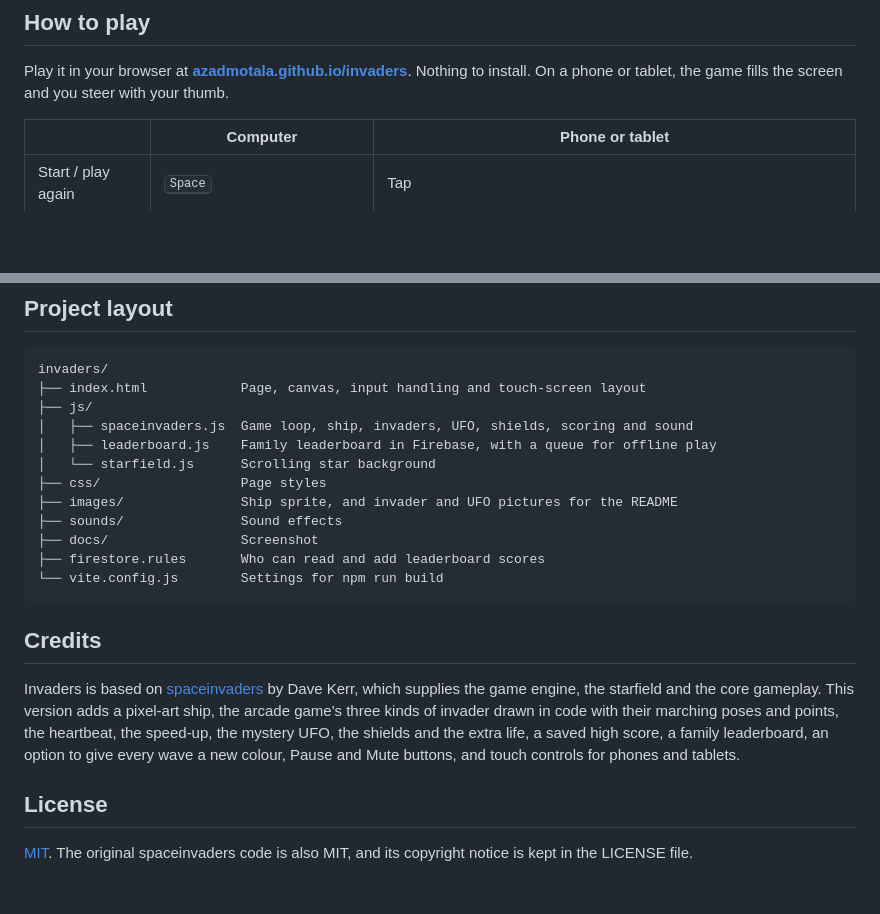
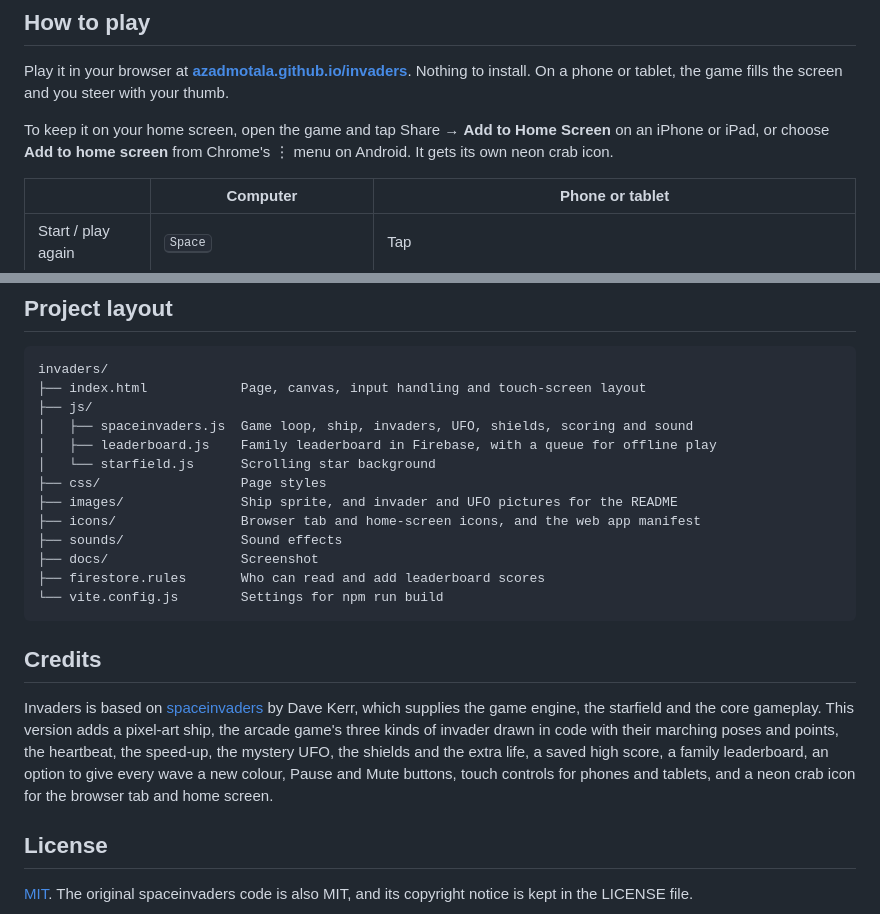
Before and after one commit to azadmotala/InvaderZ, a Markdown page: README.md, 2 parts joined by grey strips. GitHub-like rendering; blank space fills up the shorter version.

```diff
--- a/README.md
+++ b/README.md
@@ -36,6 +36,8 @@ Four shields stand between you and the fleet. Bombs blast holes in them from abo
 ## How to play
 
 Play it in your browser at **[azadmotala.github.io/invaders](https://azadmotala.github.io/invaders/)**. Nothing to install. On a phone or tablet, the game fills the screen and you steer with your thumb.
+
+To keep it on your home screen, open the game and tap Share → **Add to Home Screen** on an iPhone or iPad, or choose **Add to home screen** from Chrome's ⋮ menu on Android. It gets its own neon crab icon.
 
 | | Computer | Phone or tablet |
 |---|---|---|
@@ -143,6 +145,7 @@ invaders/
 │   └── starfield.js      Scrolling star background
 ├── css/                  Page styles
 ├── images/               Ship sprite, and invader and UFO pictures for the README
+├── icons/                Browser tab and home-screen icons, and the web app manifest
 ├── sounds/               Sound effects
 ├── docs/                 Screenshot
 ├── firestore.rules       Who can read and add leaderboard scores
@@ -151,7 +154,7 @@ invaders/
 
 ## Credits
 
-Invaders is based on [spaceinvaders](https://github.com/dwmkerr/spaceinvaders) by Dave Kerr, which supplies the game engine, the starfield and the core gameplay. This version adds a pixel-art ship, the arcade game's three kinds of invader drawn in code with their marching poses and points, the heartbeat, the speed-up, the mystery UFO, the shields and the extra life, a saved high score, a family leaderboard, an option to give every wave a new colour, Pause and Mute buttons, and touch controls for phones and tablets.
+Invaders is based on [spaceinvaders](https://github.com/dwmkerr/spaceinvaders) by Dave Kerr, which supplies the game engine, the starfield and the core gameplay. This version adds a pixel-art ship, the arcade game's three kinds of invader drawn in code with their marching poses and points, the heartbeat, the speed-up, the mystery UFO, the shields and the extra life, a saved high score, a family leaderboard, an option to give every wave a new colour, Pause and Mute buttons, touch controls for phones and tablets, and a neon crab icon for the browser tab and home screen.
 
 ## License
 
```
Also changed, not shown: icons/apple-touch-icon.png (added), icons/favicon-16.png (added), icons/favicon-32.png (added), icons/icon-192.png (added), icons/icon-512.png (added), icons/icon-maskable-512.png (added), 4 other files.
